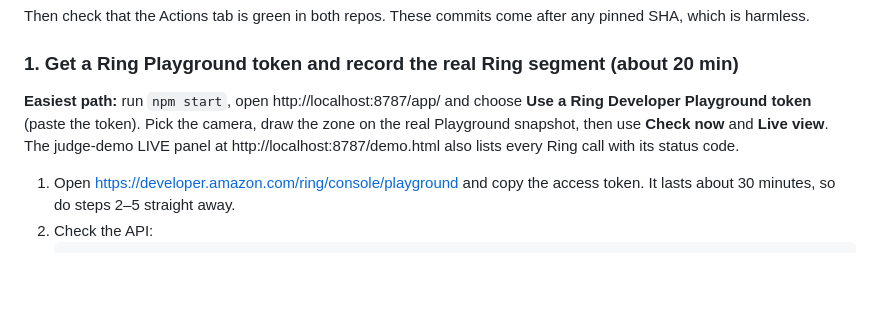
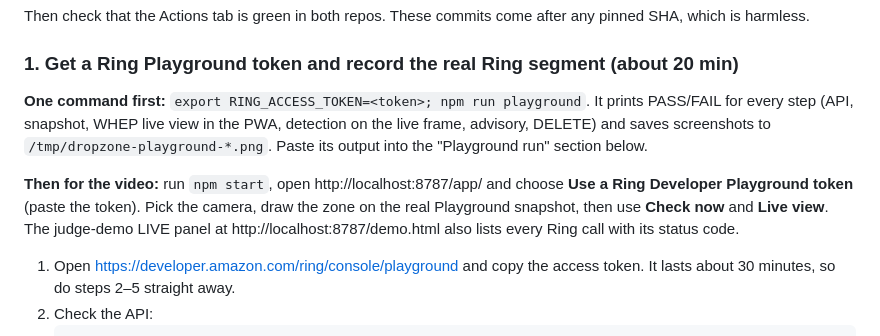
Before and after one commit to saurabh4269/dropzone-plus, a Markdown page: HANDOFF.md, the part around the change. Rendered like a GitHub page; blank space fills up the shorter version.

````diff
--- a/HANDOFF.md
+++ b/HANDOFF.md
@@ -31,7 +31,9 @@ cd ../ring-partner-sandbox && ./scripts/enable-ci.sh
 Then check that the Actions tab is green in both repos. These commits come after any pinned SHA, which is harmless.
 
 ### 1. Get a Ring Playground token and record the real Ring segment (about 20 min)
-**Easiest path:** run `npm start`, open http://localhost:8787/app/ and choose **Use a Ring Developer Playground token** (paste the token). Pick the camera, draw the zone on the real Playground snapshot, then use **Check now** and **Live view**. The judge-demo LIVE panel at http://localhost:8787/demo.html also lists every Ring call with its status code.
+**One command first:** `export RING_ACCESS_TOKEN=<token>; npm run playground`. It prints PASS/FAIL for every step (API, snapshot, WHEP live view in the PWA, detection on the live frame, advisory, DELETE) and saves screenshots to `/tmp/dropzone-playground-*.png`. Paste its output into the "Playground run" section below.
+
+**Then for the video:** run `npm start`, open http://localhost:8787/app/ and choose **Use a Ring Developer Playground token** (paste the token). Pick the camera, draw the zone on the real Playground snapshot, then use **Check now** and **Live view**. The judge-demo LIVE panel at http://localhost:8787/demo.html also lists every Ring call with its status code.
 1. Open https://developer.amazon.com/ring/console/playground and copy the access token. It lasts about 30 minutes, so do steps 2–5 straight away.
 2. Check the API:
    ```bash
````
Also changed, not shown: README.md (+9 -0 lines).
